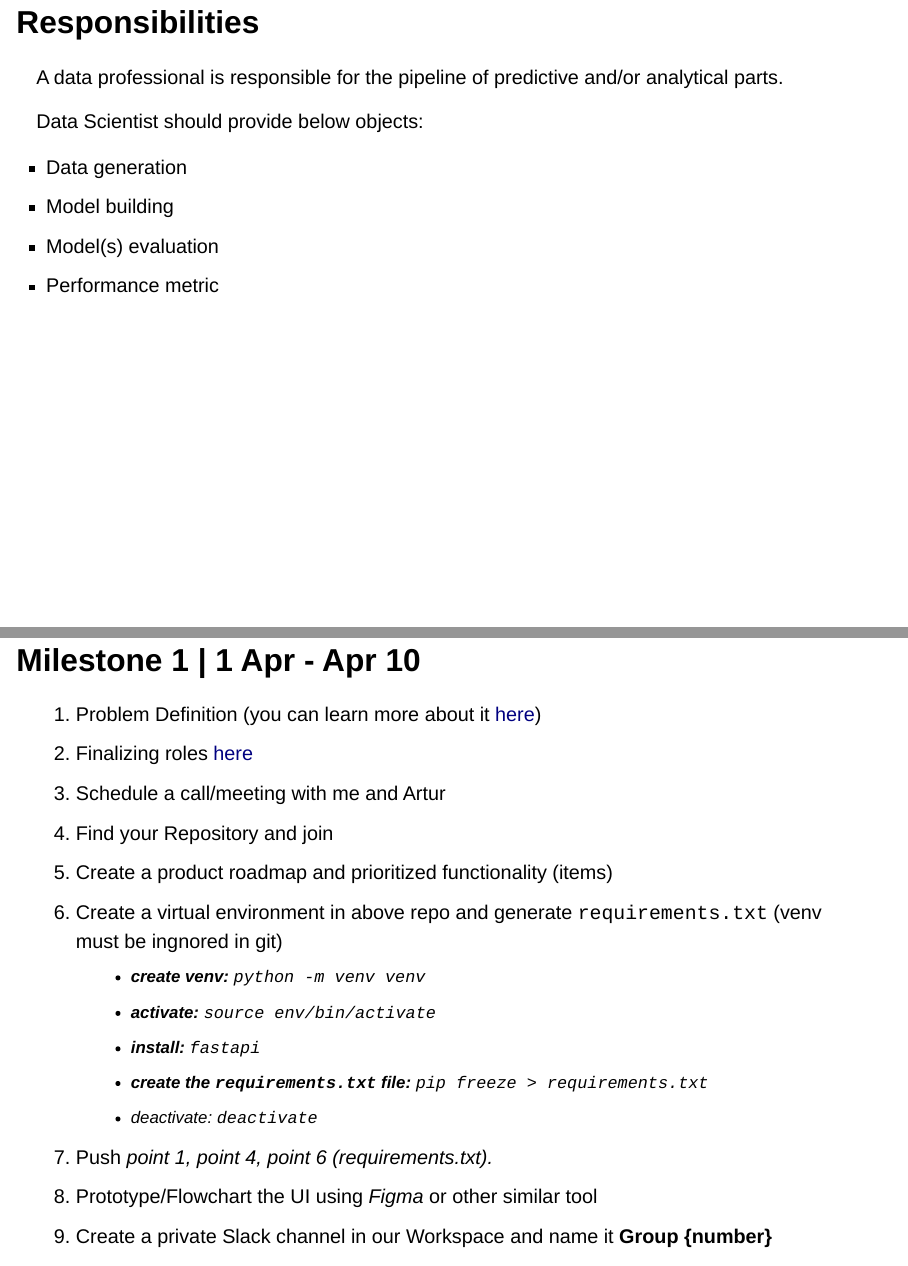
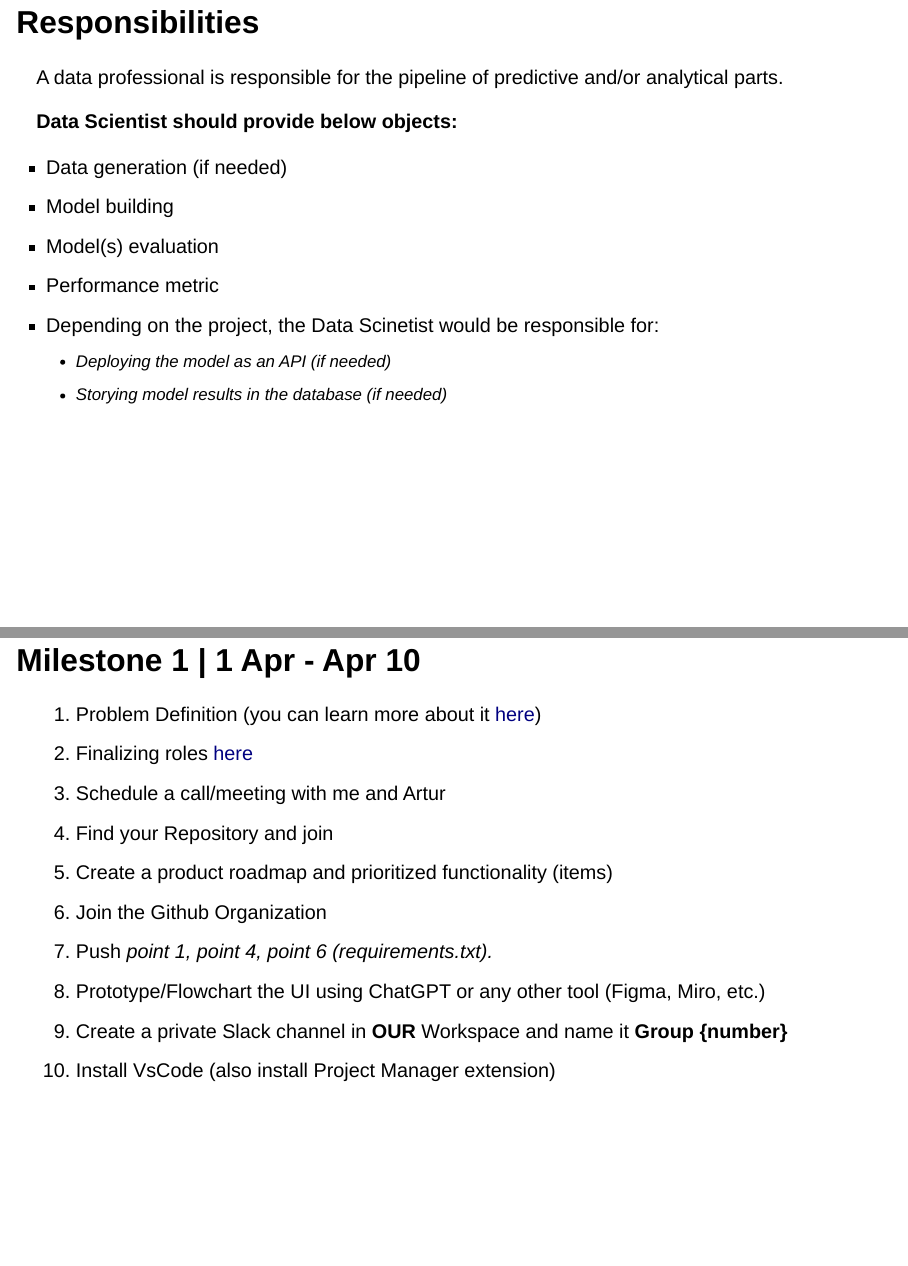
Before and after one commit to hovhannisyan91/DS223_Group_Project, a Quarto document (index.qmd): pages 30 and 34 of 50 before the commit and pages 29 and 33 of 48 after it, joined at a grey line. Rendered offline with R 4.5, knitr and Pandoc in place of Quarto, with nearby package versions; drawn as Slidy slides in place of the format the file asks for.

Commit message:
Update project documentation and content; adjust dates, enhance clarity, and improve formatting

```diff
--- a/index.qmd
+++ b/index.qmd
@@ -3,6 +3,7 @@ title: "Group Project"
 # subtitle: "Group"
 author: "Karen Hovhannisyan"
 date: last-modified
+navbar: true
 ---
 
 # Group Project
@@ -160,12 +161,15 @@ The Front-End Developer will be responsible for building a user-friendly interfa
 
 A data professional is responsible for the pipeline of predictive and/or analytical parts.
 
-Data Scientist should provide below objects:
+**Data Scientist should provide below objects:**
 
-- Data generation
+- Data generation (if needed)
 - Model building
 - Model(s) evaluation
 - Performance metric
+- Depending on the project, the Data Scinetist would be responsible for:
+  - Deploying the model as an API (if needed)
+  - Storying model results in the database (if needed)
 
 
 # Milestones
@@ -193,15 +197,10 @@ Group Project Grade will be allocated to milestones, with the below weights:
 3. Schedule a call/meeting with me and Artur
 4. Find your Repository and join
 5. Create a product roadmap and prioritized functionality (items)
-6. Create a virtual environment in above repo and generate `requirements.txt` (venv must be ingnored in git)
-    - **create venv:** `python -m venv venv`
-    - **activate:** `source env/bin/activate`
-    - **install:** `fastapi`
-    - **create the `requirements.txt` file:** `pip freeze > requirements.txt`
-    - deactivate: `deactivate`
+6. Join the Github Organization
 7. Push *point 1, point 4, point 6 (requirements.txt).*
-8. Prototype/Flowchart the UI using *Figma* or other similar tool
-9. Create a private Slack channel in our Workspace and name it **Group {number}**
+8. Prototype/Flowchart the UI using ChatGPT or any other tool (Figma, Miro, etc.)
+9. Create a private Slack channel in **OUR** Workspace and name it **Group {number}**
 10. Install VsCode (also install Project Manager extension)
 
 
```
Also changed, not shown: docs/search.json, index.qmd (22 more changed lines), 1 other file.
